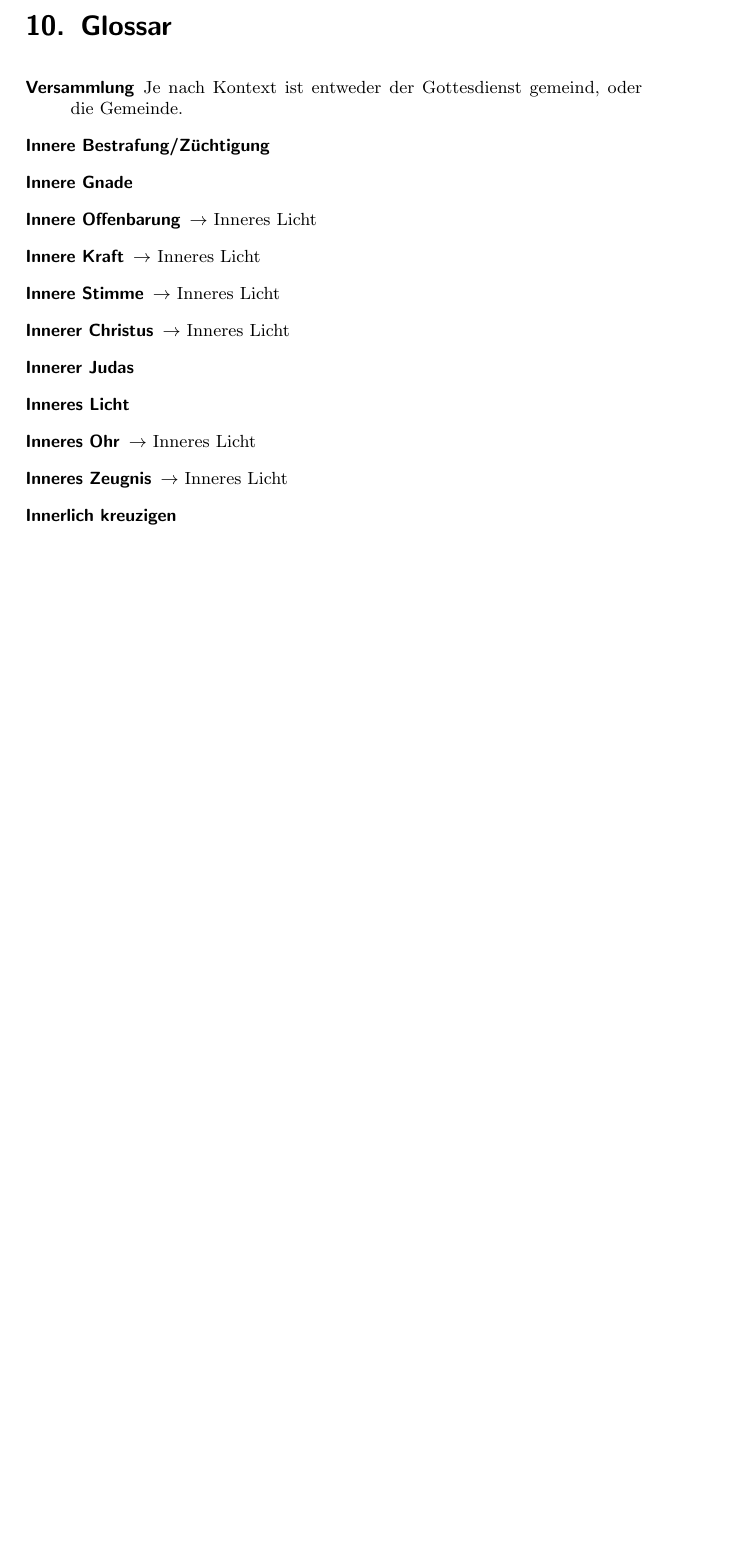
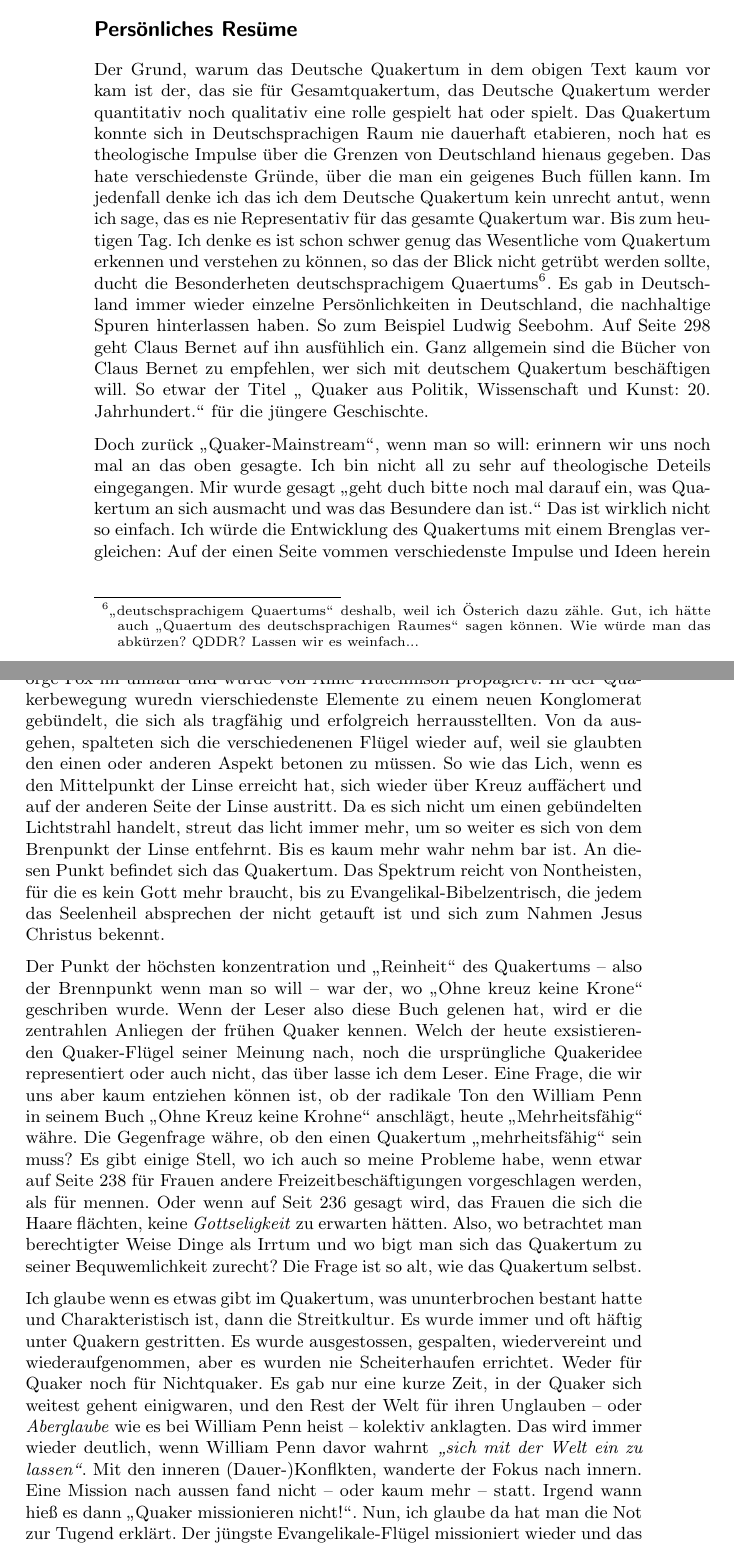
Before and after one commit to OlafRadicke/penn_okkk, a LaTeX thesis (main.tex, which reads quaker_geschichte.tex): part of page 327 of 369 before the commit and two parts of pages 326 and 327 of 369 after it, the two joined at a grey line, cut at the place of the change, the shorter picture padded with empty space. Compiled offline with pdfLaTeX.

Commit message:
* Resüme zur Quakergeschichte * Änderungsvorschläge von Claus bearbeitet

```diff
--- a/quaker_geschichte.tex
+++ b/quaker_geschichte.tex
@@ -439,4 +441,87 @@ Mittel/Südamerika       & 7.200                & 60.600           \\ \hline
 Da die evangelikalen Quaker in erster Linie in der Mission tätig waren, ist es
 auch so, dass die meisten Quaker auf der Südhalbkugel (und somit auf der Welt)
 evangelikale Quaker sind.
-%endet irgendie in der Luft, abgehakt. Kannst du nicht ne zusammenfassung bringen, oder irgendwie den Bogen zu Penn schlagen? Oder zu den deutschen Quakern, die du völlig totschweigst, wie die dich?
+
+\section{Persönliches Resüme}
+
+Der Grund, warum das Deutsche Quakertum in dem obigen Text kaum vor kam ist der,
+das sie für Gesamtquakertum, das Deutsche Quakertum werder quantitativ noch
+qualitativ eine rolle gespielt hat oder spielt. Das Quakertum konnte sich in
+Deutschsprachigen Raum nie dauerhaft etabieren, noch hat es theologische Impulse
+über die Grenzen von Deutschland hienaus gegeben. Das hate verschiedenste
+Gründe, über die man ein geigenes Buch füllen kann. Im jedenfall denke ich das
+ich dem Deutsche Quakertum kein unrecht antut, wenn ich sage, das es nie
+Representativ für das gesamte Quakertum war. Bis zum heutigen Tag. Ich denke es
+ist schon schwer genug das Wesentliche vom Quakertum erkennen und verstehen zu
+können, so das der Blick nicht getrübt werden sollte, ducht die Besonderheten
+deutschsprachigem Quaertums\footnote{"`deutschsprachigem Quaertums"' deshalb,
+weil ich Österich dazu zähle. Gut, ich hätte auch "`Quaertum des
+deutschsprachigen Raumes"' sagen können. Wie würde man das abkürzen? QDDR?
+Lassen wir es weinfach...}. Es gab in Deutschland immer wieder einzelne
+Persönlichkeiten in Deutschland, die nachhaltige Spuren hinterlassen haben. So
+zum Beispiel Ludwig Seebohm. Auf Seite~\pageref{ref:l_seebohm} geht Claus Bernet
+auf ihn ausfühlich ein. Ganz allgemein sind die Bücher von Claus Bernet zu
+empfehlen, wer sich mit deutschem Quakertum beschäftigen will. So etwar der
+Titel "`
+Quaker aus Politik, Wissenschaft und Kunst: 20. Jahrhundert."' für die jüngere
+Geschischte.
+
+\medskip
+
+Doch zurück "`Quaker-Mainstream"', wenn man so will: erinnern wir uns noch mal
+an das oben gesagte. Ich bin nicht all zu sehr auf theologische Deteils
+eingegangen. Mir wurde gesagt "`geht duch bitte noch mal darauf ein, was
+Quakertum an sich ausmacht und was das Besundere dan ist."' Das ist wirklich
+nicht so einfach. Ich würde die Entwicklung des Quakertums mit einem Brenglas
+vergleichen: Auf der einen Seite vommen verschiedenste Impulse und Ideen herein
+und werden gebündelt. So war die Idee des "`Inneren Lichts"' war schon vor
+George Fox im umlauf und wurde von Anne Hutchinson propagiert. In der
+Quakerbewegung wuredn vierschiedenste Elemente zu einem neuen Konglomerat
+gebündelt, die sich als tragfähig und erfolgreich herrausstellten. Von da
+ausgehen, spalteten sich die verschiedenenen Flügel wieder auf, weil sie
+glaubten den einen oder anderen Aspekt betonen zu müssen. So wie das Lich, wenn
+es den Mittelpunkt der Linse erreicht hat, sich wieder über Kreuz auffächert und
+auf der anderen Seite der Linse austritt. Da es sich nicht um einen gebündelten
+Lichtstrahl handelt, streut das licht immer mehr, um so weiter es sich von dem
+Brenpunkt der Linse entfehrnt. Bis es kaum mehr wahr nehm bar ist. An diesen
+Punkt befindet sich das Quakertum. Das Spektrum reicht von Nontheisten, für die
+es kein Gott mehr braucht, bis zu Evangelikal-Bibelzentrisch, die jedem das
+Seelenheil absprechen der nicht getauft ist und sich zum Nahmen Jesus Christus
+bekennt.
+
+\medskip
+
+Der Punkt der höchsten konzentration und "`Reinheit"' des Quakertums -- also der
+Brennpunkt wenn man so will -- war der, wo "`Ohne kreuz keine Krone"' geschriben
+wurde. Wenn der Leser also diese Buch gelenen hat, wird er die zentrahlen
+Anliegen der frühen Quaker kennen. Welch der heute exsistierenden Quaker-Flügel
+seiner Meinung nach, noch die ursprüngliche Quakeridee representiert oder auch
+nicht, das über lasse ich dem Leser. Eine Frage, die wir uns aber kaum entziehen
+können ist, ob der radikale Ton den William Penn in seinem Buch "`Ohne Kreuz
+keine Krohne"' anschlägt, heute "`Mehrheitsfähig"' währe. Die Gegenfrage währe,
+ob den einen Quakertum "`mehrheitsfähig"' sein muss? Es gibt einige Stell, wo
+ich auch so meine Probleme habe, wenn etwar auf Seite~\pageref{kap15_ab5} für
+Frauen andere Freizeitbeschäftigungen vorgeschlagen werden, als für mennen. Oder
+wenn auf Seit~\pageref{ref:haarflechten} gesagt wird, das Frauen die sich die
+Haare flächten, keine \textit{Gottseligkeit} zu erwarten hätten. Also, wo
+betrachtet man berechtigter Weise Dinge als Irrtum und wo bigt man sich das
+Quakertum zu seiner Bequwemlichkeit zurecht? Die Frage ist so alt, wie das
+Quakertum selbst.
+
+\medskip
+
+Ich glaube wenn es etwas gibt im Quakertum, was ununterbrochen bestant hatte und
+Charakteristisch ist, dann die Streitkultur. Es wurde immer und oft häftig unter
+Quakern gestritten. Es wurde ausgestossen, gespalten, wiedervereint und
+wiederaufgenommen, aber es wurden nie Scheiterhaufen errichtet. Weder für Quaker
+noch für Nichtquaker. Es gab nur eine kurze Zeit, in der Quaker sich weitest
+gehent einigwaren, und den Rest der Welt für ihren Unglauben -- oder
+\textit{Aberglaube} wie es bei William Penn heist -- kolektiv anklagten. Das
+wird immer wieder deutlich, wenn William Penn davor wahrnt \textit{"`sich mit
+der Welt ein zu lassen"'}. Mit den inneren (Dauer-)Konflkten, wanderte der Fokus
+nach innern. Eine Mission nach aussen fand nicht -- oder kaum mehr -- statt.
+Irgend wann hieß es dann "`Quaker missionieren nicht!"'. Nun, ich glaube da hat
+man die Not zur Tugend erklärt. Der jüngste Evangelikale-Flügel missioniert
+wieder und das überaus ervolkreich, wie ich oben schon zeigte. Mir scheint nur,
+das die Evangelikalen Quaker bei allen Eifer nach Aussen, die innere
+Auseinandersetzung auf der Streke geblieben ist. Aber die Zeit lässt sich nicht zurück drehen. Das Quakertum von Heute ist ein anders und muss ein anderes sein, als das von William Penn. Trotzdem ist es wichtig, die Kerngedanken, der Frühen Quaker wie William Penn, verstanden zu haben, um die Heutige Situation verstehen und bewerten zu können.
```
Also changed, not shown: kapitel_15.tex (+1 -1 lines), main.tex (+1 -2 lines), werk_geschichte.tex (+1 -1 lines), quaker_geschichte.tex (90 more changed lines).
